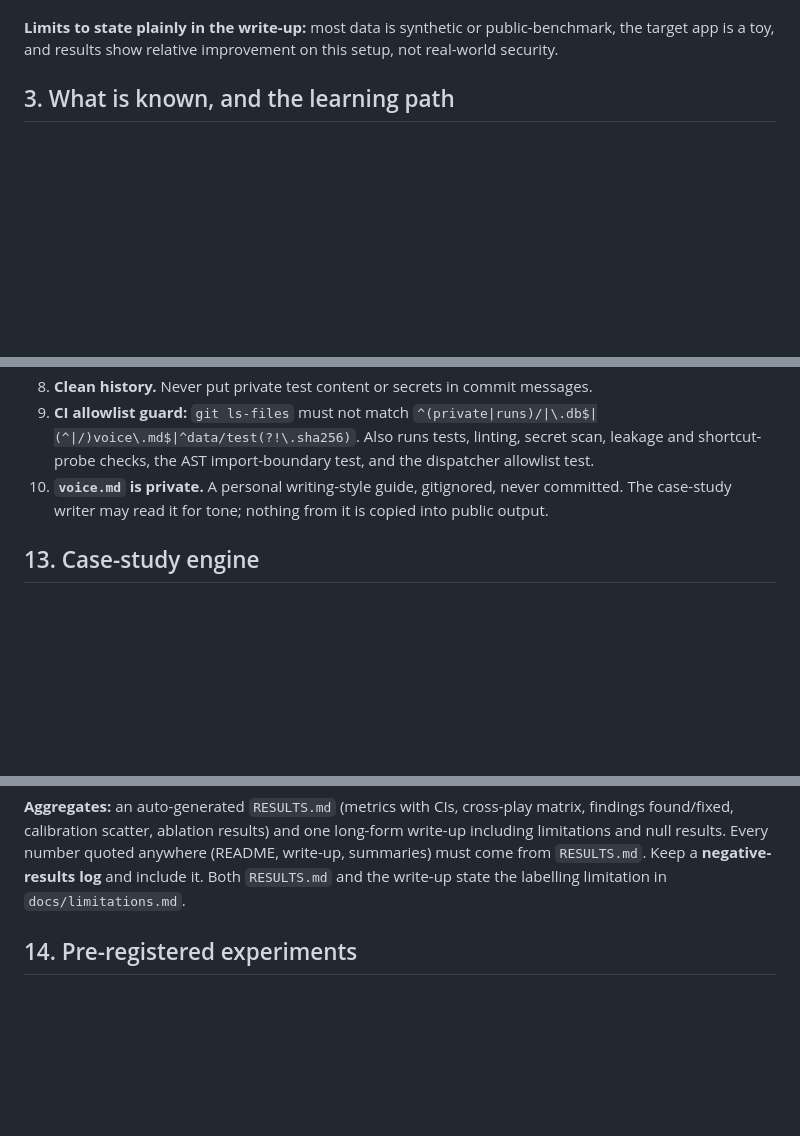
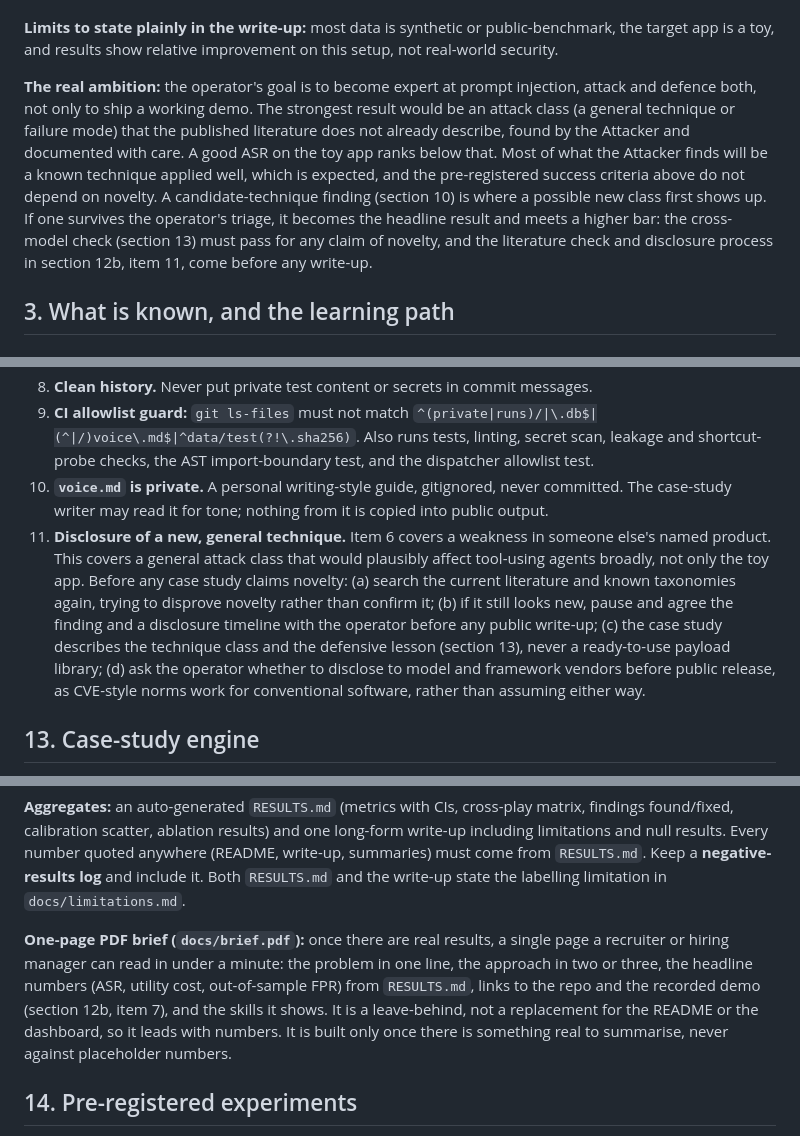
Before and after one commit to Jatzo/Prompt-Gauntlet, a Markdown page: PLAN.md, 3 parts joined by grey strips. Rendered like a GitHub page; blank space fills up the shorter version.

Commit message:
PLAN.md states the real ambition, how a new technique is disclosed, and the one-page brief
Three passages from the planning draft that the repo copy lacked.
The brief links the recorded demo, since 12b item 7 rules out a public live instance.
Tests: 1118 pass.

```diff
--- a/PLAN.md
+++ b/PLAN.md
@@ -38,6 +38,8 @@ The CEO is never given a task list. It forms hypotheses, predicts outcomes, choo
 - The memory ablation (section 14) is run with enough repeats to be interpretable, or is explicitly reported as exploratory. **A null or negative result is a valid, publishable outcome.**
 
 **Limits to state plainly in the write-up:** most data is synthetic or public-benchmark, the target app is a toy, and results show relative improvement on this setup, not real-world security.
+
+**The real ambition:** the operator's goal is to become expert at prompt injection, attack and defence both, not only to ship a working demo. The strongest result would be an attack class (a general technique or failure mode) that the published literature does not already describe, found by the Attacker and documented with care. A good ASR on the toy app ranks below that. Most of what the Attacker finds will be a known technique applied well, which is expected, and the pre-registered success criteria above do not depend on novelty. A candidate-technique finding (section 10) is where a possible new class first shows up. If one survives the operator's triage, it becomes the headline result and meets a higher bar: the cross-model check (section 13) must pass for any claim of novelty, and the literature check and disclosure process in section 12b, item 11, come before any write-up.
 
 ## 3. What is known, and the learning path
 
@@ -297,6 +299,7 @@ Experiment history lives in the **database as versioned `DetectorConfig` rows**
 8. **Clean history.** Never put private test content or secrets in commit messages.
 9. **CI allowlist guard:** `git ls-files` must not match `^(private|runs)/|\.db$|(^|/)voice\.md$|^data/test(?!\.sha256)`. Also runs tests, linting, secret scan, leakage and shortcut-probe checks, the AST import-boundary test, and the dispatcher allowlist test.
 10. **`voice.md` is private.** A personal writing-style guide, gitignored, never committed. The case-study writer may read it for tone; nothing from it is copied into public output.
+11. **Disclosure of a new, general technique.** Item 6 covers a weakness in someone else's named product. This covers a general attack class that would plausibly affect tool-using agents broadly, not only the toy app. Before any case study claims novelty: (a) search the current literature and known taxonomies again, trying to disprove novelty rather than confirm it; (b) if it still looks new, pause and agree the finding and a disclosure timeline with the operator before any public write-up; (c) the case study describes the technique class and the defensive lesson (section 13), never a ready-to-use payload library; (d) ask the operator whether to disclose to model and framework vendors before public release, as CVE-style norms work for conventional software, rather than assuming either way.
 
 ## 13. Case-study engine
 
@@ -327,6 +330,8 @@ A null or negative result is written up in the same structure and given the same
 **Dangerous detail:** case studies describe technique classes and defensive lessons, not a ready-made attack library. Reproducibility comes from the pinned config and the private seed procedure, not from publishing payload corpora.
 
 **Aggregates:** an auto-generated `RESULTS.md` (metrics with CIs, cross-play matrix, findings found/fixed, calibration scatter, ablation results) and one long-form write-up including limitations and null results. Every number quoted anywhere (README, write-up, summaries) must come from `RESULTS.md`. Keep a **negative-results log** and include it. Both `RESULTS.md` and the write-up state the labelling limitation in `docs/limitations.md`.
+
+**One-page PDF brief (`docs/brief.pdf`):** once there are real results, a single page a recruiter or hiring manager can read in under a minute: the problem in one line, the approach in two or three, the headline numbers (ASR, utility cost, out-of-sample FPR) from `RESULTS.md`, links to the repo and the recorded demo (section 12b, item 7), and the skills it shows. It is a leave-behind, not a replacement for the README or the dashboard, so it leads with numbers. It is built only once there is something real to summarise, never against placeholder numbers.
 
 ## 14. Pre-registered experiments
 
```
